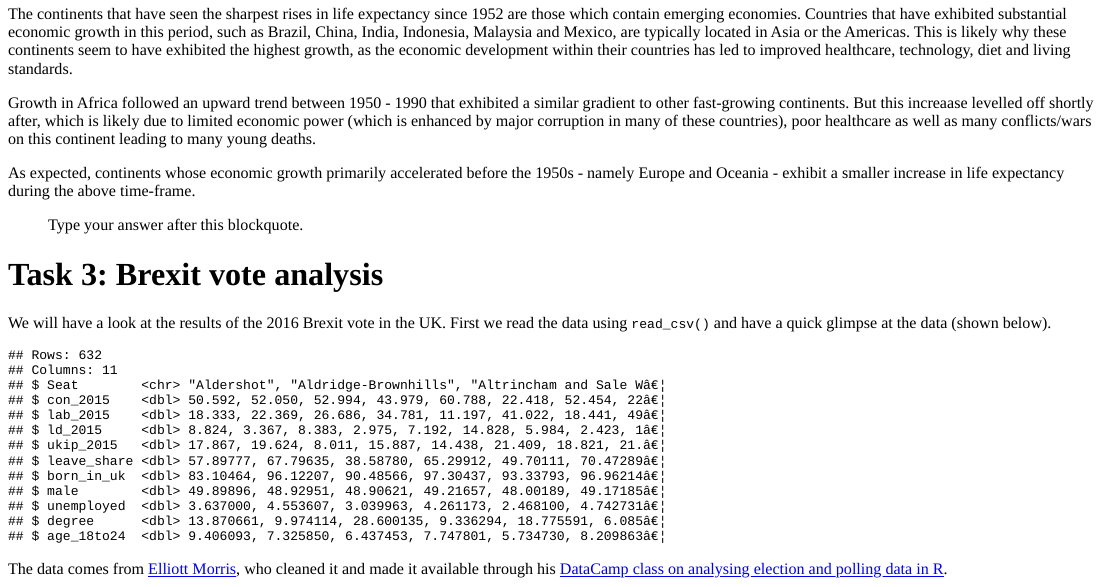
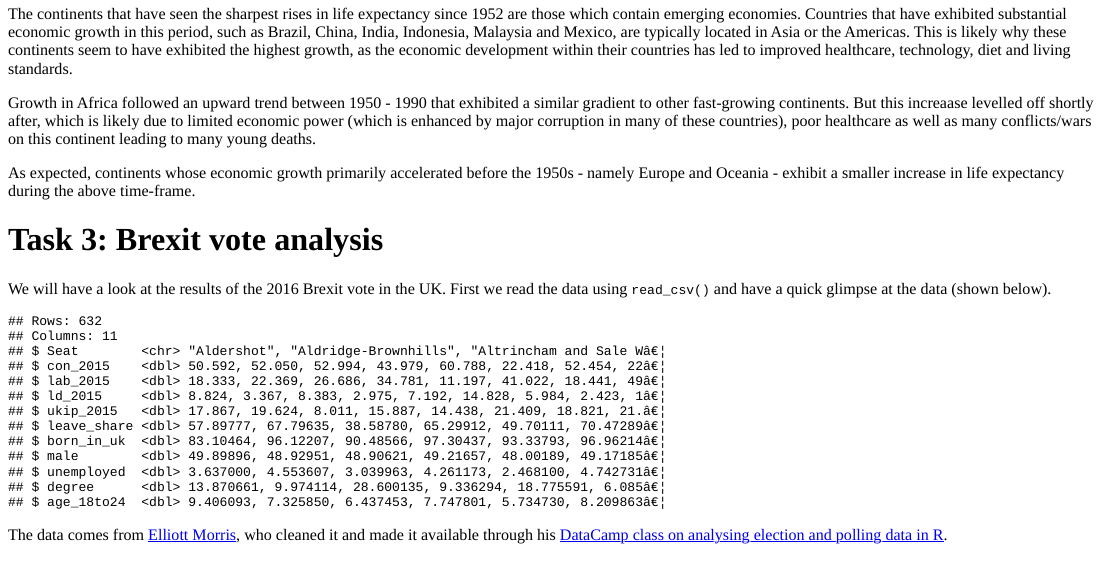
Before and after one commit to HamishThomas/my-website, an R Markdown document (content/blogs/Hamish_thomas.Rmd): the page in a window 1100 px wide, from 4340 px down. The pictures show the output file content/blogs/Hamish_thomas.html that the author committed with the source, opened offline.

Commit message:
Another commit - final final 13/09

```diff
--- a/content/blogs/Hamish_thomas.Rmd
+++ b/content/blogs/Hamish_thomas.Rmd
@@ -139,9 +139,6 @@ As expected, continents whose economic growth primarily accelerated before the 1
 
 
 
-
-
-> Type your answer after this blockquote.
 
 # Task 3: Brexit vote analysis
 
```
Also changed, not shown: content/blogs/Hamish_thomas.html.
